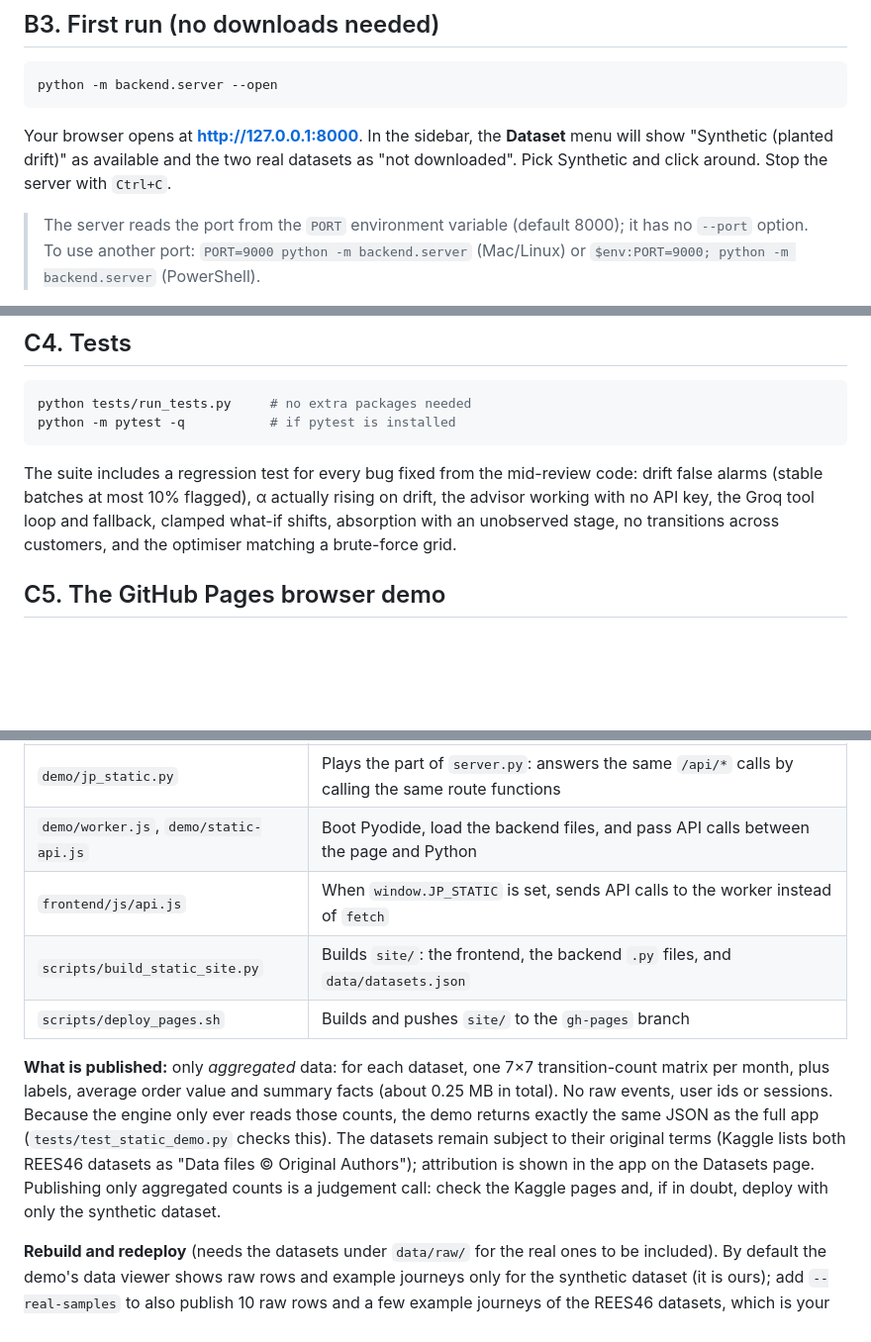
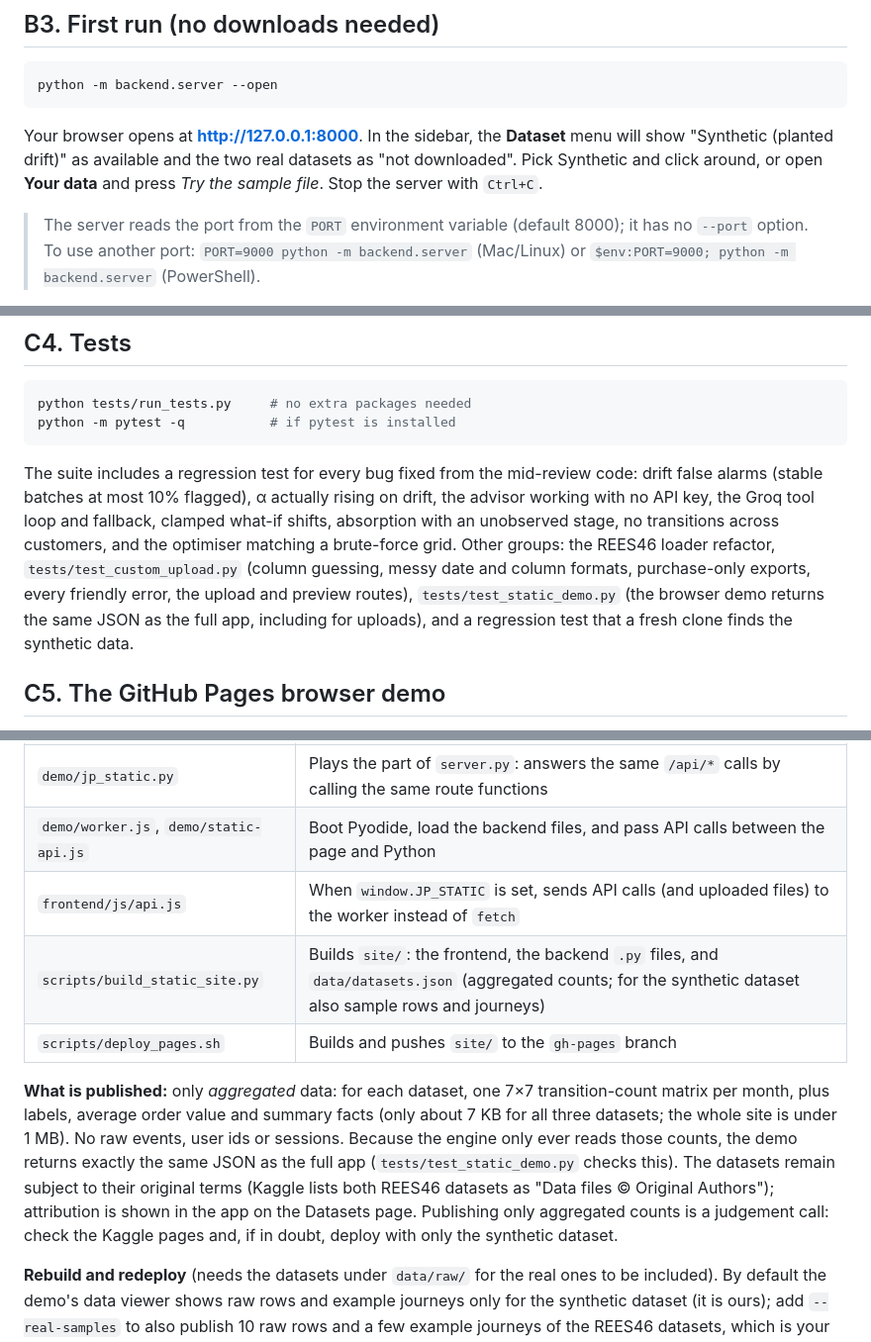
Before and after one commit to srivatsav0811/Journey_pulse, a Markdown page: README.md, 3 parts joined by grey strips. Shown at 99% size. Drawn GitHub-style; blank space fills up the shorter version.

````diff
--- a/README.md
+++ b/README.md
@@ -132,7 +160,7 @@ This installs numpy, pandas, scipy and pytest. Nothing else is needed: the serve
 python -m backend.server --open
 ```
 
-Your browser opens at **http://127.0.0.1:8000**. In the sidebar, the **Dataset** menu will show "Synthetic (planted drift)" as available and the two real datasets as "not downloaded". Pick Synthetic and click around. Stop the server with `Ctrl+C`.
+Your browser opens at **http://127.0.0.1:8000**. In the sidebar, the **Dataset** menu will show "Synthetic (planted drift)" as available and the two real datasets as "not downloaded". Pick Synthetic and click around, or open **Your data** and press *Try the sample file*. Stop the server with `Ctrl+C`.
 
 > The server reads the port from the `PORT` environment variable (default 8000); it has no `--port` option. To use another port: `PORT=9000 python -m backend.server` (Mac/Linux) or `$env:PORT=9000; python -m backend.server` (PowerShell).
 
@@ -382,7 +410,7 @@ python tests/run_tests.py     # no extra packages needed
 python -m pytest -q           # if pytest is installed
 ```
 
-The suite includes a regression test for every bug fixed from the mid-review code: drift false alarms (stable batches at most 10% flagged), α actually rising on drift, the advisor working with no API key, the Groq tool loop and fallback, clamped what-if shifts, absorption with an unobserved stage, no transitions across customers, and the optimiser matching a brute-force grid.
+The suite includes a regression test for every bug fixed from the mid-review code: drift false alarms (stable batches at most 10% flagged), α actually rising on drift, the advisor working with no API key, the Groq tool loop and fallback, clamped what-if shifts, absorption with an unobserved stage, no transitions across customers, and the optimiser matching a brute-force grid. Other groups: the REES46 loader refactor, `tests/test_custom_upload.py` (column guessing, messy date and column formats, purchase-only exports, every friendly error, the upload and preview routes), `tests/test_static_demo.py` (the browser demo returns the same JSON as the full app, including for uploads), and a regression test that a fresh clone finds the synthetic data.
 
 ## C5. The GitHub Pages browser demo
 
@@ -394,11 +422,11 @@ How it fits together:
 |---|---|
 | `demo/jp_static.py` | Plays the part of `server.py`: answers the same `/api/*` calls by calling the same route functions |
 | `demo/worker.js`, `demo/static-api.js` | Boot Pyodide, load the backend files, and pass API calls between the page and Python |
-| `frontend/js/api.js` | When `window.JP_STATIC` is set, sends API calls to the worker instead of `fetch` |
-| `scripts/build_static_site.py` | Builds `site/`: the frontend, the backend `.py` files, and `data/datasets.json` |
+| `frontend/js/api.js` | When `window.JP_STATIC` is set, sends API calls (and uploaded files) to the worker instead of `fetch` |
+| `scripts/build_static_site.py` | Builds `site/`: the frontend, the backend `.py` files, and `data/datasets.json` (aggregated counts; for the synthetic dataset also sample rows and journeys) |
 | `scripts/deploy_pages.sh` | Builds and pushes `site/` to the `gh-pages` branch |
 
-**What is published:** only *aggregated* data: for each dataset, one 7×7 transition-count matrix per month, plus labels, average order value and summary facts (about 0.25 MB in total). No raw events, user ids or sessions. Because the engine only ever reads those counts, the demo returns exactly the same JSON as the full app (`tests/test_static_demo.py` checks this). The datasets remain subject to their original terms (Kaggle lists both REES46 datasets as "Data files © Original Authors"); attribution is shown in the app on the Datasets page. Publishing only aggregated counts is a judgement call: check the Kaggle pages and, if in doubt, deploy with only the synthetic dataset.
+**What is published:** only *aggregated* data: for each dataset, one 7×7 transition-count matrix per month, plus labels, average order value and summary facts (only about 7 KB for all three datasets; the whole site is under 1 MB). No raw events, user ids or sessions. Because the engine only ever reads those counts, the demo returns exactly the same JSON as the full app (`tests/test_static_demo.py` checks this). The datasets remain subject to their original terms (Kaggle lists both REES46 datasets as "Data files © Original Authors"); attribution is shown in the app on the Datasets page. Publishing only aggregated counts is a judgement call: check the Kaggle pages and, if in doubt, deploy with only the synthetic dataset.
 
 **Rebuild and redeploy** (needs the datasets under `data/raw/` for the real ones to be included). By default the demo's data viewer shows raw rows and example journeys only for the synthetic dataset (it is ours); add `--real-samples` to also publish 10 raw rows and a few example journeys of the REES46 datasets, which is your call to make given their terms:
 
````
Also changed, not shown: other parts of README.md (+31 -3 lines).
